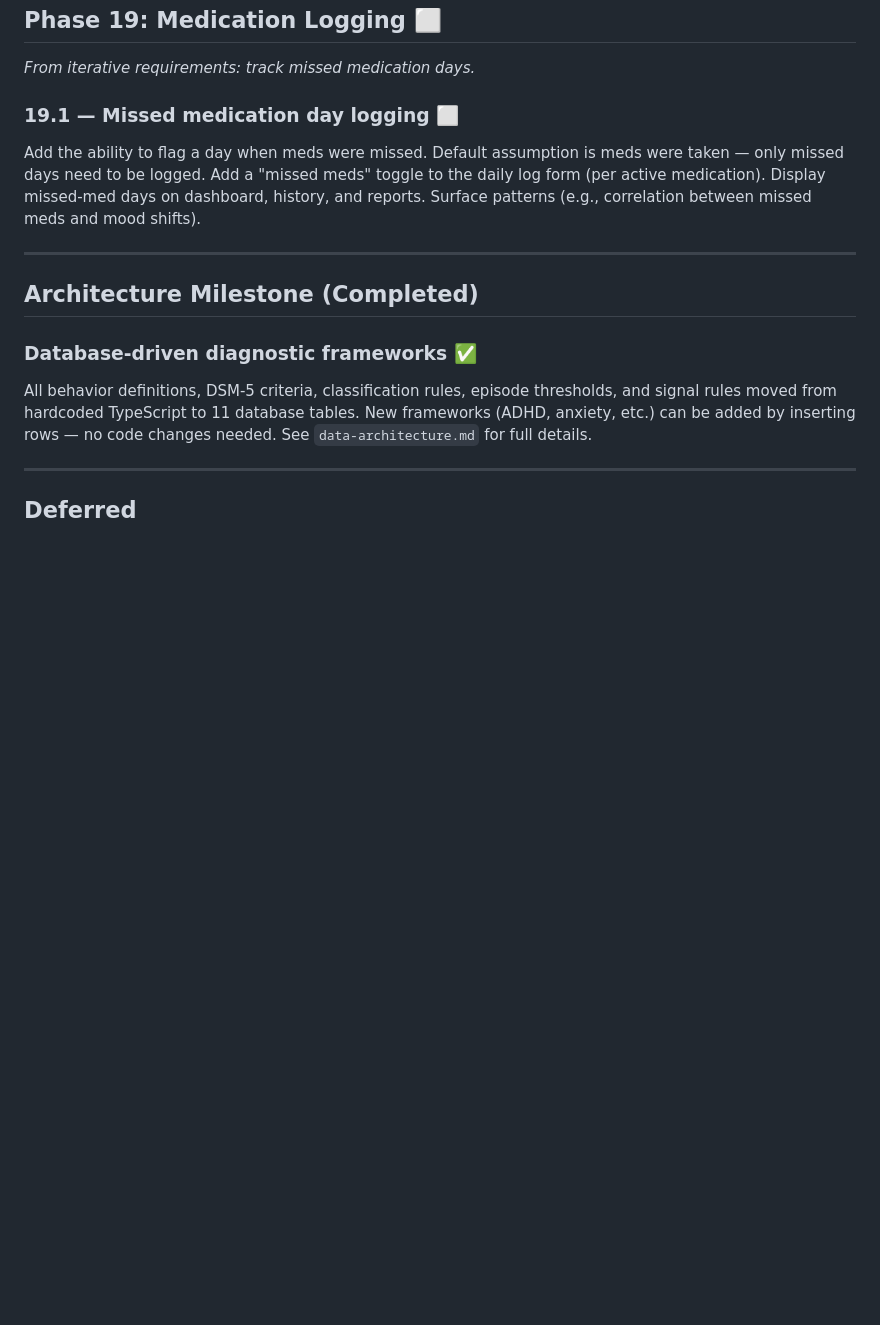
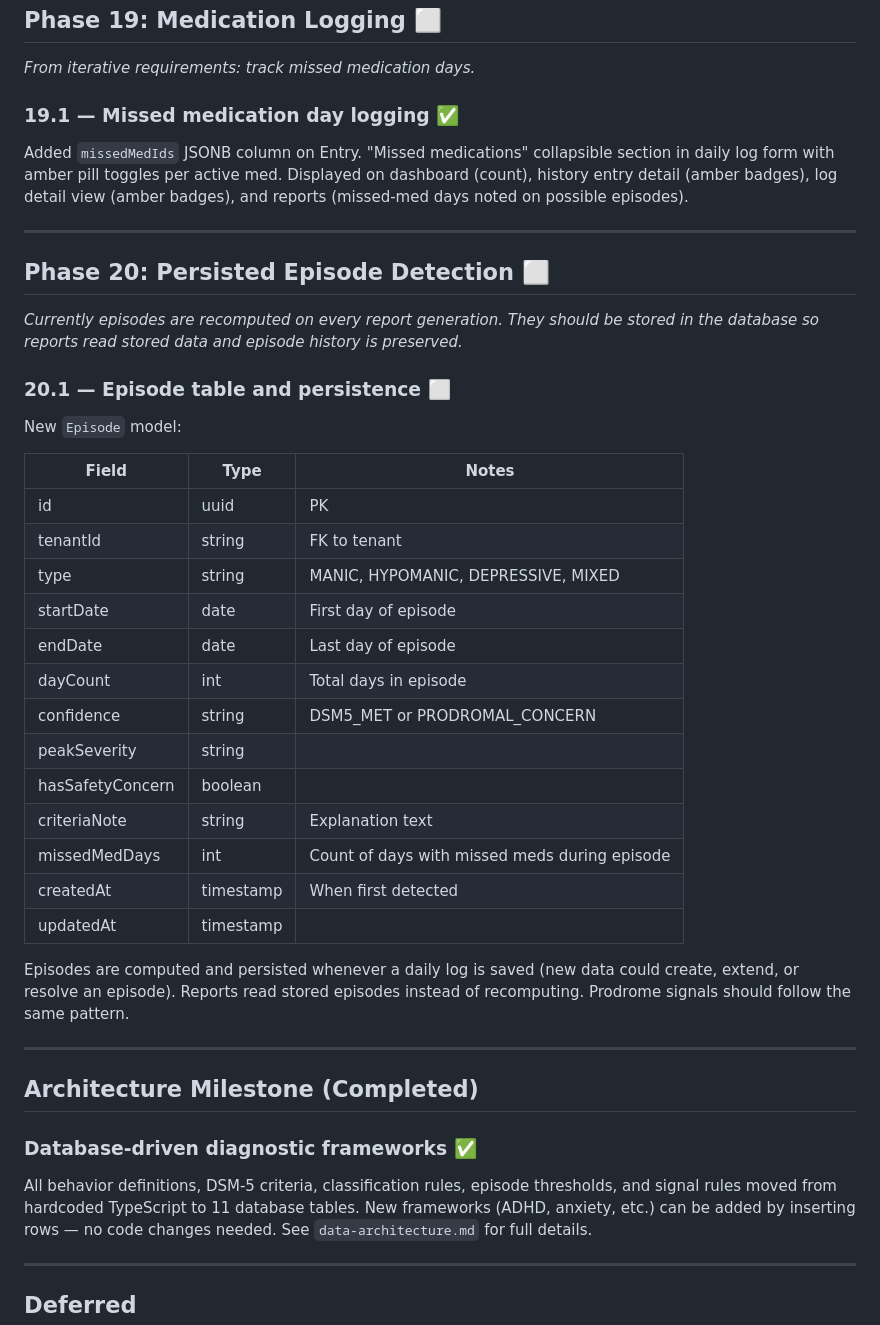
Before and after one commit to dizzyCartographer/storm-tracker, a Markdown page: docs/context/storm-tracker-development-plan.md, the part around the change. Rendered like a GitHub page; blank space fills up the shorter version.

```diff
--- a/docs/context/storm-tracker-development-plan.md
+++ b/docs/context/storm-tracker-development-plan.md
@@ -294,9 +294,37 @@ Include the full project profile (teen info, background, active medications, str
 
 _From iterative requirements: track missed medication days._
 
-### 19.1 — Missed medication day logging ⬜
+### 19.1 — Missed medication day logging ✅
 
-Add the ability to flag a day when meds were missed. Default assumption is meds were taken — only missed days need to be logged. Add a "missed meds" toggle to the daily log form (per active medication). Display missed-med days on dashboard, history, and reports. Surface patterns (e.g., correlation between missed meds and mood shifts).
+Added `missedMedIds` JSONB column on Entry. "Missed medications" collapsible section in daily log form with amber pill toggles per active med. Displayed on dashboard (count), history entry detail (amber badges), log detail view (amber badges), and reports (missed-med days noted on possible episodes).
+
+***
+
+## Phase 20: Persisted Episode Detection ⬜
+
+_Currently episodes are recomputed on every report generation. They should be stored in the database so reports read stored data and episode history is preserved._
+
+### 20.1 — Episode table and persistence ⬜
+
+New `Episode` model:
+
+| Field | Type | Notes |
+|-------|------|-------|
+| id | uuid | PK |
+| tenantId | string | FK to tenant |
+| type | string | MANIC, HYPOMANIC, DEPRESSIVE, MIXED |
+| startDate | date | First day of episode |
+| endDate | date | Last day of episode |
+| dayCount | int | Total days in episode |
+| confidence | string | DSM5_MET or PRODROMAL_CONCERN |
+| peakSeverity | string | |
+| hasSafetyConcern | boolean | |
+| criteriaNote | string | Explanation text |
+| missedMedDays | int | Count of days with missed meds during episode |
+| createdAt | timestamp | When first detected |
+| updatedAt | timestamp | |
+
+Episodes are computed and persisted whenever a daily log is saved (new data could create, extend, or resolve an episode). Reports read stored episodes instead of recomputing. Prodrome signals should follow the same pattern.
 
 ***
 
```
